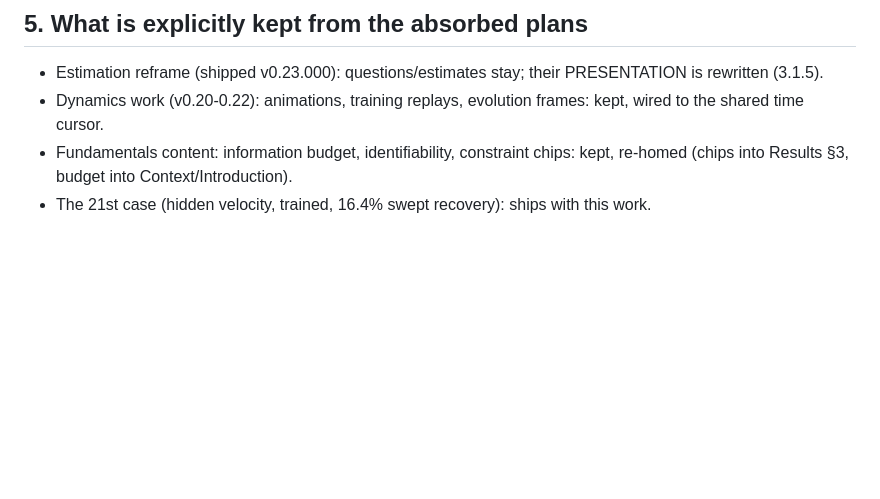
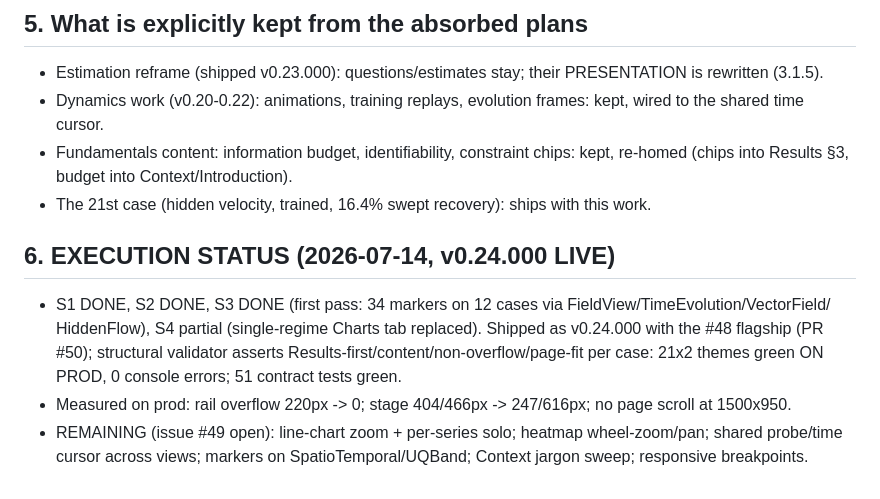
Before and after one commit to fsantibanezleal/CAOS_PINNLAB, a Markdown page: wip/web-review/unified-remediation-plan-2026-07-14.md, the part around the change. GitHub-like rendering; blank space fills up the shorter version.

Commit message:
docs(plan): unified remediation execution status - v0.24.000 live, S1-S3 done, remaining slices tracked in #49

```diff
--- a/wip/web-review/unified-remediation-plan-2026-07-14.md
+++ b/wip/web-review/unified-remediation-plan-2026-07-14.md
@@ -118,3 +118,13 @@ explained, referencing the Methodology ladder.
 - Fundamentals content: information budget, identifiability, constraint chips: kept, re-homed (chips into
   Results §3, budget into Context/Introduction).
 - The 21st case (hidden velocity, trained, 16.4% swept recovery): ships with this work.
+
+## 6. EXECUTION STATUS (2026-07-14, v0.24.000 LIVE)
+
+- S1 DONE, S2 DONE, S3 DONE (first pass: 34 markers on 12 cases via FieldView/TimeEvolution/VectorField/
+  HiddenFlow), S4 partial (single-regime Charts tab replaced). Shipped as v0.24.000 with the #48 flagship
+  (PR #50); structural validator asserts Results-first/content/non-overflow/page-fit per case: 21x2 themes
+  green ON PROD, 0 console errors; 51 contract tests green.
+- Measured on prod: rail overflow 220px -> 0; stage 404/466px -> 247/616px; no page scroll at 1500x950.
+- REMAINING (issue #49 open): line-chart zoom + per-series solo; heatmap wheel-zoom/pan; shared probe/time
+  cursor across views; markers on SpatioTemporal/UQBand; Context jargon sweep; responsive breakpoints.
```
